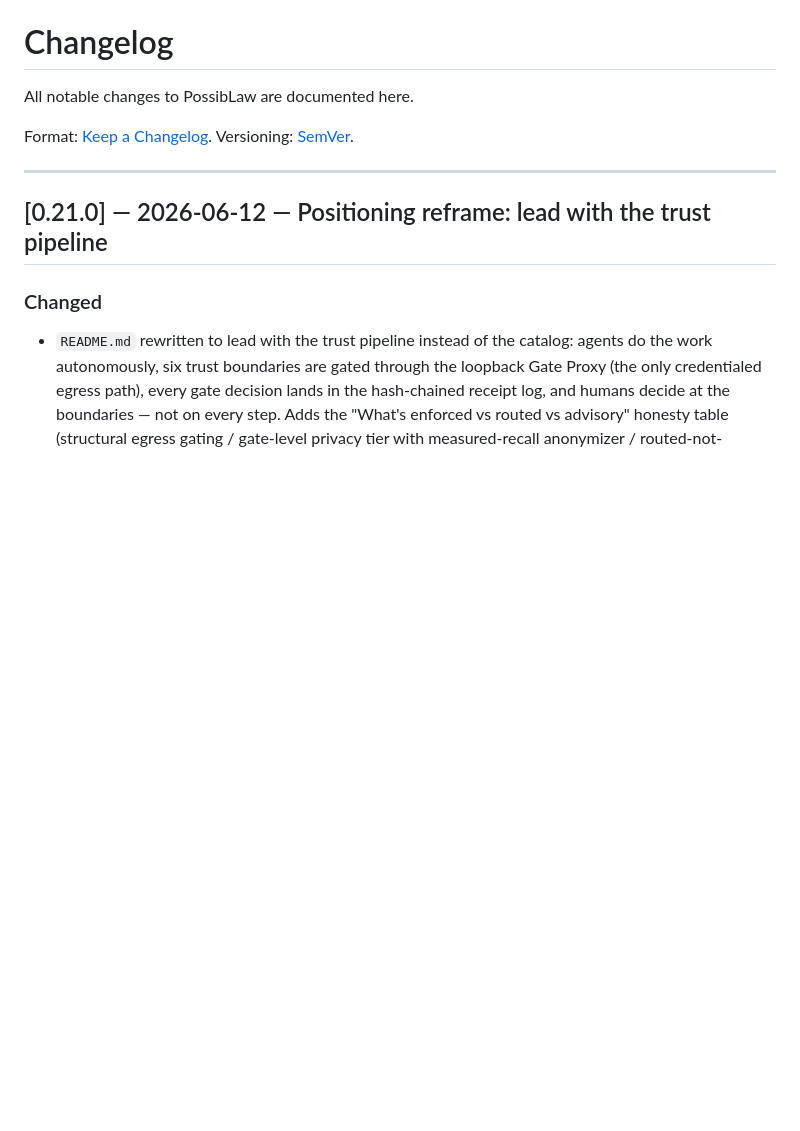
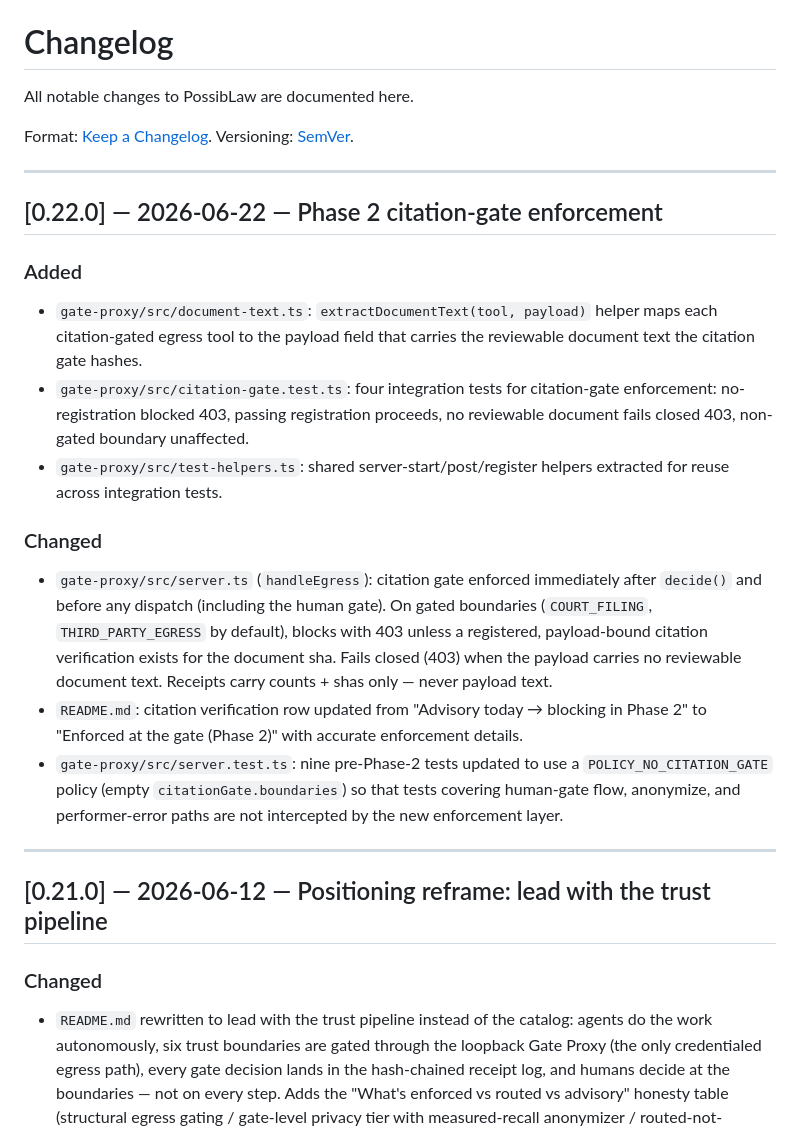
Before and after one commit to PossibLaw/possiblaw, a Markdown page: CHANGELOG.md, the part around the change. GitHub-like rendering; blank space fills up the shorter version.

```diff
--- a/CHANGELOG.md
+++ b/CHANGELOG.md
@@ -4,6 +4,36 @@ All notable changes to PossibLaw are documented here.
 
 Format: [Keep a Changelog](https://keepachangelog.com/en/1.0.0/).
 Versioning: [SemVer](https://semver.org/).
+
+---
+
+## [0.22.0] — 2026-06-22 — Phase 2 citation-gate enforcement
+
+### Added
+
+- `gate-proxy/src/document-text.ts`: `extractDocumentText(tool, payload)` helper
+  maps each citation-gated egress tool to the payload field that carries the
+  reviewable document text the citation gate hashes.
+- `gate-proxy/src/citation-gate.test.ts`: four integration tests for citation-gate
+  enforcement: no-registration blocked 403, passing registration proceeds, no
+  reviewable document fails closed 403, non-gated boundary unaffected.
+- `gate-proxy/src/test-helpers.ts`: shared server-start/post/register helpers
+  extracted for reuse across integration tests.
+
+### Changed
+
+- `gate-proxy/src/server.ts` (`handleEgress`): citation gate enforced immediately
+  after `decide()` and before any dispatch (including the human gate). On gated
+  boundaries (`COURT_FILING`, `THIRD_PARTY_EGRESS` by default), blocks with 403
+  unless a registered, payload-bound citation verification exists for the document
+  sha. Fails closed (403) when the payload carries no reviewable document text.
+  Receipts carry counts + shas only — never payload text.
+- `README.md`: citation verification row updated from "Advisory today → blocking in
+  Phase 2" to "Enforced at the gate (Phase 2)" with accurate enforcement details.
+- `gate-proxy/src/server.test.ts`: nine pre-Phase-2 tests updated to use a
+  `POLICY_NO_CITATION_GATE` policy (empty `citationGate.boundaries`) so that tests
+  covering human-gate flow, anonymize, and performer-error paths are not intercepted
+  by the new enforcement layer.
 
 ---
 
```
Also changed, not shown: README.md (+1 -1 lines).
